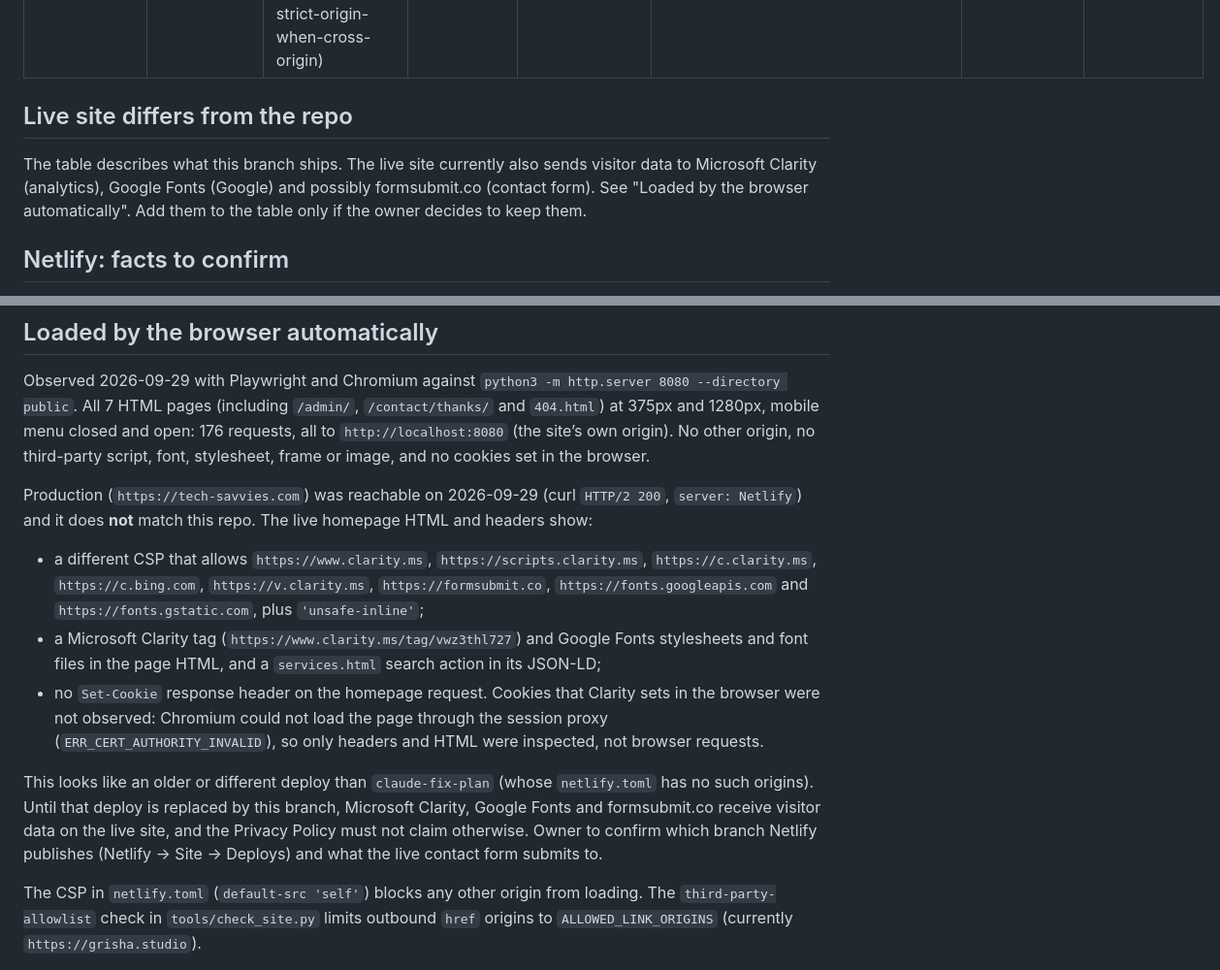
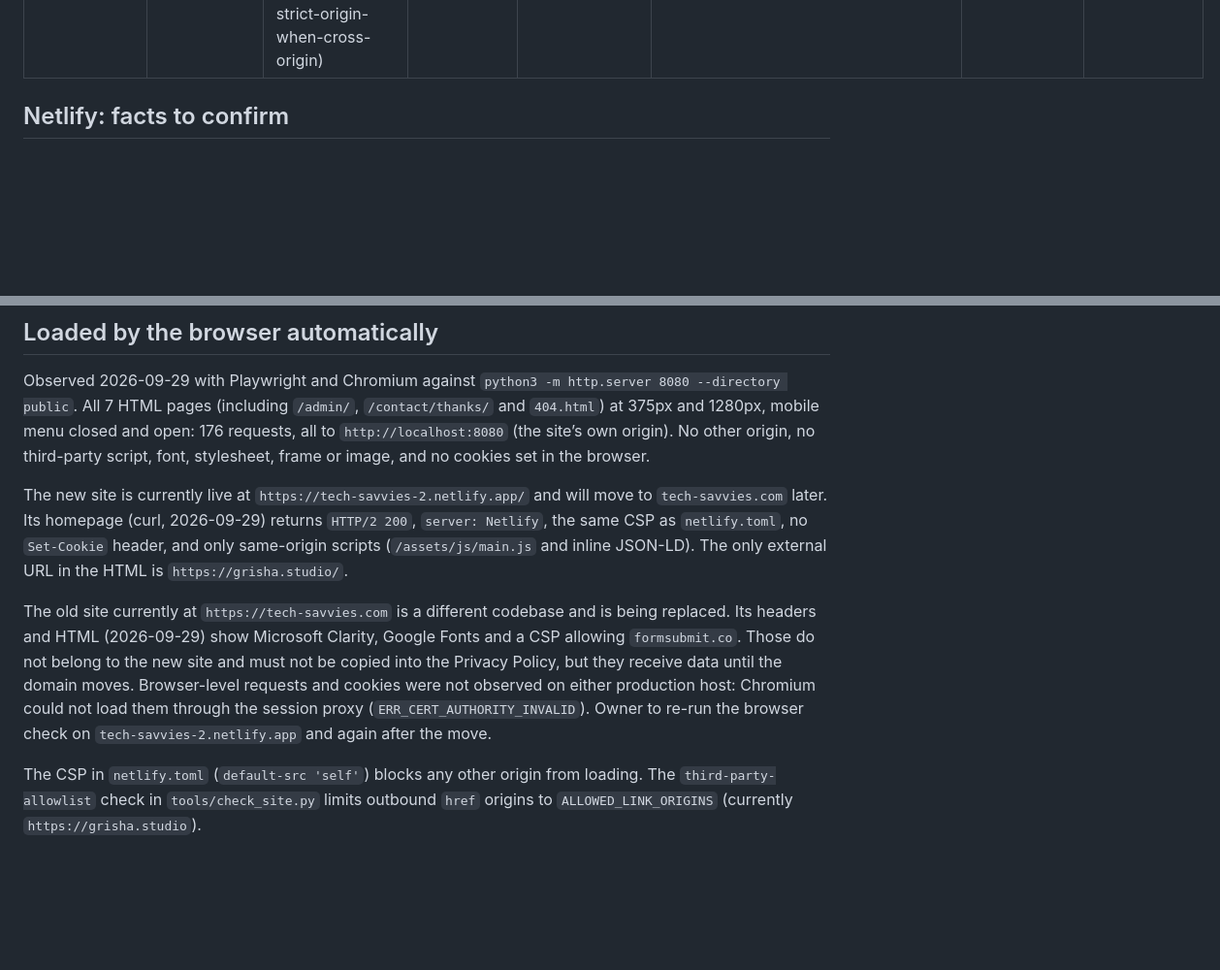
Before and after one commit to PeterPari/Tech-Savvies-2, a Markdown page: docs/third-parties.md, 2 parts joined by grey strips. Shown at 97% size. Drawn GitHub-style; blank space fills up the shorter version.

Commit message:
Fix #08: correct production findings; new site is tech-savvies-2.netlify.app
Co-Authored-By: Claude Sonnet 5.5 <noreply@anthropic.com>
Claude-Session: https://claude.ai/code/session_011RA2i4LjP5mzc9CLgwe9x6

```diff
--- a/docs/third-parties.md
+++ b/docs/third-parties.md
@@ -17,12 +17,6 @@ Netlify claim below is cited. Nothing here is guessed.
 | iCloud Mail (Apple), mailbox for info@tech-savvies.com | Receives form notifications and emails from leads and clients | Sender address, message content, attachments; form notification contents | Email, form submit | Apple’s servers; location unverified: owner to check with Apple | https://www.apple.com/legal/privacy/ | unverified: owner to check with Apple | Delete the message and empty Trash in iCloud Mail. Owner rule: emails kept 12 months |
 | Google Domains / Squarespace Domains (registrar for tech-savvies.com) | Domain registration and DNS | Owner’s registrant contact details (name, email, and any address or phone entered at registration) | Domain registration or renewal, not visits | Registrar’s systems | https://www.squarespace.com/privacy | unverified: owner to check with Squarespace | Not deletable while the domain is registered; owner can ask the registrar to update contact details or close the account |
 | Grisha.studio (outbound link) | Case-study link on the homepage | Visitor’s IP and the origin `https://tech-savvies.com` as referrer (Referrer-Policy strict-origin-when-cross-origin) | Link click | Grisha.studio’s own systems | Not checked (a client site) | Not applicable | Visitor contacts that site |
-
-## Live site differs from the repo
-
-The table describes what this branch ships. The live site currently also sends visitor data to
-Microsoft Clarity (analytics), Google Fonts (Google) and possibly formsubmit.co (contact form). See
-"Loaded by the browser automatically". Add them to the table only if the owner decides to keep them.
 
 ## Netlify: facts to confirm
 
@@ -44,22 +38,17 @@ All 7 HTML pages (including `/admin/`, `/contact/thanks/` and `404.html`) at 375
 closed and open: 176 requests, all to `http://localhost:8080` (the site’s own origin). No other
 origin, no third-party script, font, stylesheet, frame or image, and no cookies set in the browser.
 
-Production (`https://tech-savvies.com`) was reachable on 2026-09-29 (curl `HTTP/2 200`, `server: Netlify`)
-and it does **not** match this repo. The live homepage HTML and headers show:
+The new site is currently live at `https://tech-savvies-2.netlify.app/` and will move to `tech-savvies.com`
+later. Its homepage (curl, 2026-09-29) returns `HTTP/2 200`, `server: Netlify`, the same CSP as
+`netlify.toml`, no `Set-Cookie` header, and only same-origin scripts (`/assets/js/main.js` and inline
+JSON-LD). The only external URL in the HTML is `https://grisha.studio/`.
 
-- a different CSP that allows `https://www.clarity.ms`, `https://scripts.clarity.ms`, `https://c.clarity.ms`,
-  `https://c.bing.com`, `https://v.clarity.ms`, `https://formsubmit.co`, `https://fonts.googleapis.com` and
-  `https://fonts.gstatic.com`, plus `'unsafe-inline'`;
-- a Microsoft Clarity tag (`https://www.clarity.ms/tag/vwz3thl727`) and Google Fonts stylesheets and font files
-  in the page HTML, and a `services.html` search action in its JSON-LD;
-- no `Set-Cookie` response header on the homepage request. Cookies that Clarity sets in the browser were not
-  observed: Chromium could not load the page through the session proxy (`ERR_CERT_AUTHORITY_INVALID`), so
-  only headers and HTML were inspected, not browser requests.
-
-This looks like an older or different deploy than `claude-fix-plan` (whose `netlify.toml` has no such origins).
-Until that deploy is replaced by this branch, Microsoft Clarity, Google Fonts and formsubmit.co receive
-visitor data on the live site, and the Privacy Policy must not claim otherwise. Owner to confirm which
-branch Netlify publishes (Netlify → Site → Deploys) and what the live contact form submits to.
+The old site currently at `https://tech-savvies.com` is a different codebase and is being replaced.
+Its headers and HTML (2026-09-29) show Microsoft Clarity, Google Fonts and a CSP allowing `formsubmit.co`.
+Those do not belong to the new site and must not be copied into the Privacy Policy, but they receive data
+until the domain moves. Browser-level requests and cookies were not observed on either production host:
+Chromium could not load them through the session proxy (`ERR_CERT_AUTHORITY_INVALID`). Owner to re-run
+the browser check on `tech-savvies-2.netlify.app` and again after the move.
 
 The CSP in `netlify.toml` (`default-src 'self'`) blocks any other origin from loading. The
 `third-party-allowlist` check in `tools/check_site.py` limits outbound `href` origins to
```
Also changed, not shown: docs/compliance-log.md (+1 -1 lines).
